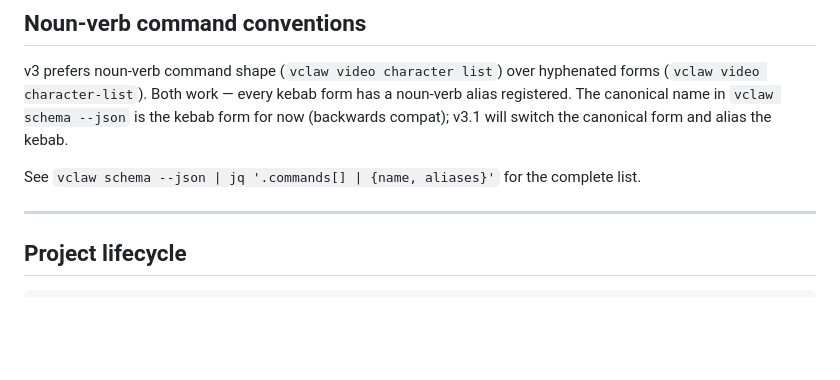
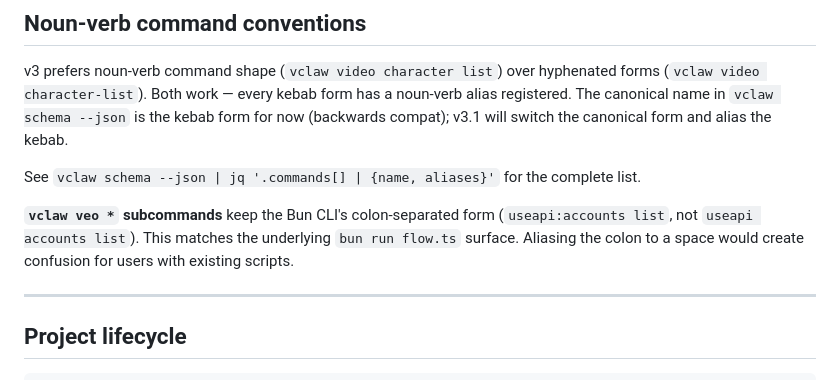
Before and after one commit to davendra/videoclaw-v3, a Markdown page: docs/CLI_REFERENCE.md, the part around the change. Rendered like a GitHub page; blank space fills up the shorter version.

Commit message:
Slice 4: document no-alias decision for vclaw veo subcommands

```diff
--- a/docs/CLI_REFERENCE.md
+++ b/docs/CLI_REFERENCE.md
@@ -80,6 +80,11 @@ kebab form has a noun-verb alias registered. The canonical name in
 will switch the canonical form and alias the kebab.
 
 See `vclaw schema --json | jq '.commands[] | {name, aliases}'` for the complete list.
+
+**`vclaw veo *` subcommands** keep the Bun CLI's colon-separated form
+(`useapi:accounts list`, not `useapi accounts list`). This matches the
+underlying `bun run flow.ts` surface. Aliasing the colon to a space
+would create confusion for users with existing scripts.
 
 ---
 
```
